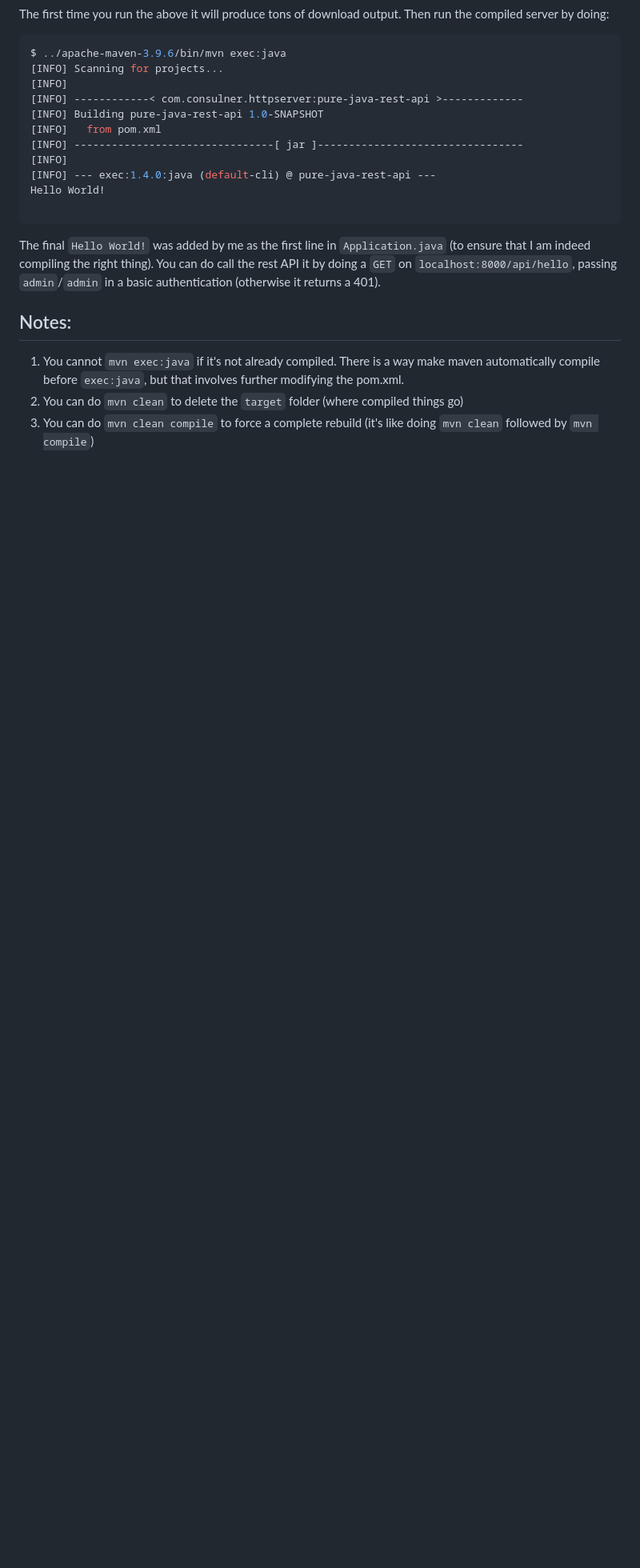
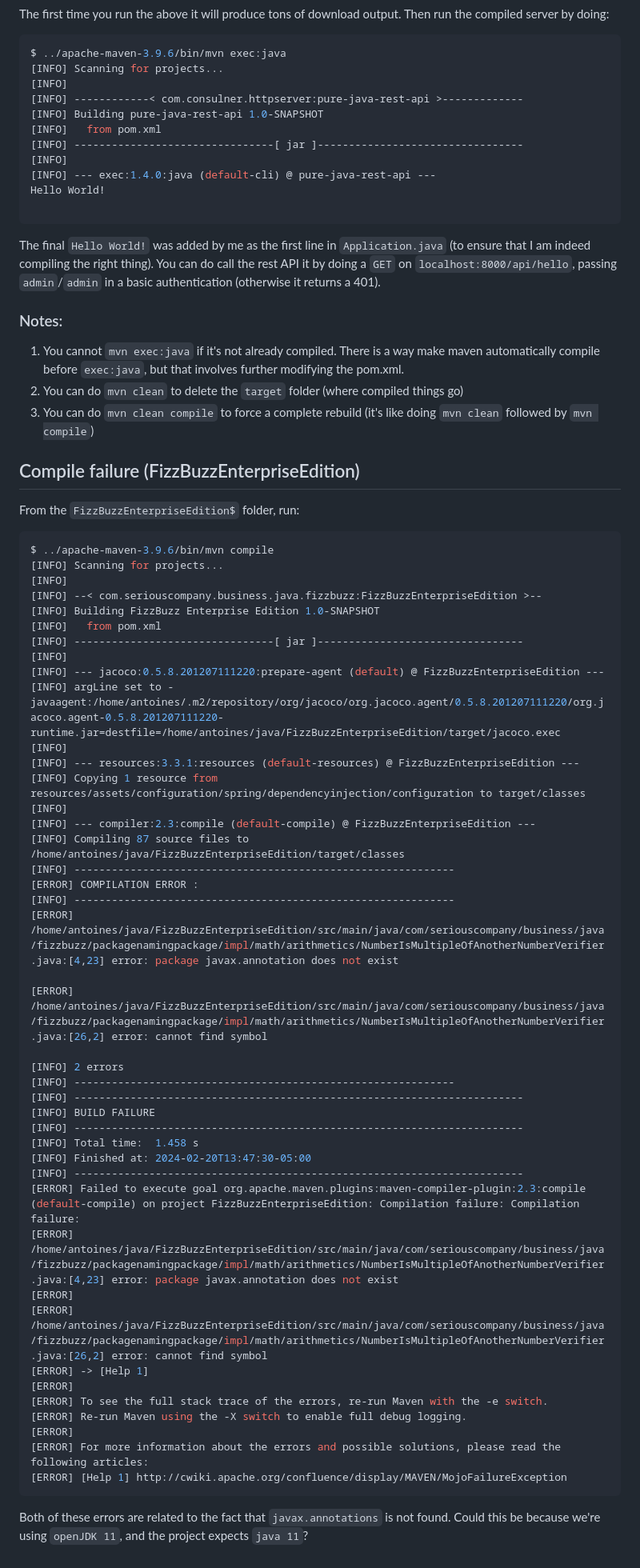
Before and after one commit to natesanshreyas/simple-java, a Markdown page: README.md, the part around the change printed below. Shown: that part at 80% size. Rendered like a GitHub page; blank space fills up the shorter version.

````diff
--- a/README.md
+++ b/README.md
@@ -95,8 +95,60 @@ Hello World!
 
 The final `Hello World!` was added by me as the first line in `Application.java` (to ensure that I am indeed compiling the right thing). You can do call the rest API it by doing a `GET` on `localhost:8000/api/hello`, passing `admin`/`admin` in a basic authentication (otherwise it returns a 401).
 
-## Notes:
+### Notes:
 
 1) You cannot `mvn exec:java` if it's not already compiled. There is a way make maven automatically compile before `exec:java`, but that involves further modifying the pom.xml.
 2) You can do `mvn clean` to delete the `target` folder (where compiled things go)
 3) You can do `mvn clean compile` to force a complete rebuild (it's like doing `mvn clean` followed by `mvn compile`)
+
+
+## Compile failure (FizzBuzzEnterpriseEdition)
+
+From the `FizzBuzzEnterpriseEdition$` folder, run:
+
+```shell
+$ ../apache-maven-3.9.6/bin/mvn compile
+[INFO] Scanning for projects...
+[INFO]
+[INFO] --< com.seriouscompany.business.java.fizzbuzz:FizzBuzzEnterpriseEdition >--
+[INFO] Building FizzBuzz Enterprise Edition 1.0-SNAPSHOT
+[INFO]   from pom.xml
+[INFO] --------------------------------[ jar ]---------------------------------
+[INFO]
+[INFO] --- jacoco:0.5.8.201207111220:prepare-agent (default) @ FizzBuzzEnterpriseEdition ---
+[INFO] argLine set to -javaagent:/home/antoines/.m2/repository/org/jacoco/org.jacoco.agent/0.5.8.201207111220/org.jacoco.agent-0.5.8.201207111220-runtime.jar=destfile=/home/antoines/java/FizzBuzzEnterpriseEdition/target/jacoco.exec
+[INFO]
+[INFO] --- resources:3.3.1:resources (default-resources) @ FizzBuzzEnterpriseEdition ---
+[INFO] Copying 1 resource from resources/assets/configuration/spring/dependencyinjection/configuration to target/classes
+[INFO]
+[INFO] --- compiler:2.3:compile (default-compile) @ FizzBuzzEnterpriseEdition ---
+[INFO] Compiling 87 source files to /home/antoines/java/FizzBuzzEnterpriseEdition/target/classes
+[INFO] -------------------------------------------------------------
+[ERROR] COMPILATION ERROR :
+[INFO] -------------------------------------------------------------
+[ERROR] /home/antoines/java/FizzBuzzEnterpriseEdition/src/main/java/com/seriouscompany/business/java/fizzbuzz/packagenamingpackage/impl/math/arithmetics/NumberIsMultipleOfAnotherNumberVerifier.java:[4,23] error: package javax.annotation does not exist
+
+[ERROR] /home/antoines/java/FizzBuzzEnterpriseEdition/src/main/java/com/seriouscompany/business/java/fizzbuzz/packagenamingpackage/impl/math/arithmetics/NumberIsMultipleOfAnotherNumberVerifier.java:[26,2] error: cannot find symbol
+
+[INFO] 2 errors
+[INFO] -------------------------------------------------------------
+[INFO] ------------------------------------------------------------------------
+[INFO] BUILD FAILURE
+[INFO] ------------------------------------------------------------------------
+[INFO] Total time:  1.458 s
+[INFO] Finished at: 2024-02-20T13:47:30-05:00
+[INFO] ------------------------------------------------------------------------
+[ERROR] Failed to execute goal org.apache.maven.plugins:maven-compiler-plugin:2.3:compile (default-compile) on project FizzBuzzEnterpriseEdition: Compilation failure: Compilation failure:
+[ERROR] /home/antoines/java/FizzBuzzEnterpriseEdition/src/main/java/com/seriouscompany/business/java/fizzbuzz/packagenamingpackage/impl/math/arithmetics/NumberIsMultipleOfAnotherNumberVerifier.java:[4,23] error: package javax.annotation does not exist
+[ERROR]
+[ERROR] /home/antoines/java/FizzBuzzEnterpriseEdition/src/main/java/com/seriouscompany/business/java/fizzbuzz/packagenamingpackage/impl/math/arithmetics/NumberIsMultipleOfAnotherNumberVerifier.java:[26,2] error: cannot find symbol
+[ERROR] -> [Help 1]
+[ERROR]
+[ERROR] To see the full stack trace of the errors, re-run Maven with the -e switch.
+[ERROR] Re-run Maven using the -X switch to enable full debug logging.
+[ERROR]
+[ERROR] For more information about the errors and possible solutions, please read the following articles:
+[ERROR] [Help 1] http://cwiki.apache.org/confluence/display/MAVEN/MojoFailureException
+```
+
+Both of these errors are related to the fact that `javax.annotations` is not found. Could this be because we're using `openJDK 11`, and the project expects `java 11`?
````
Also changed, not shown: other parts of README.md (+1 -1 lines).
